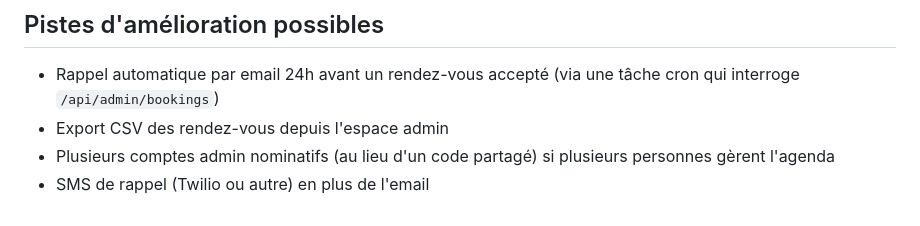
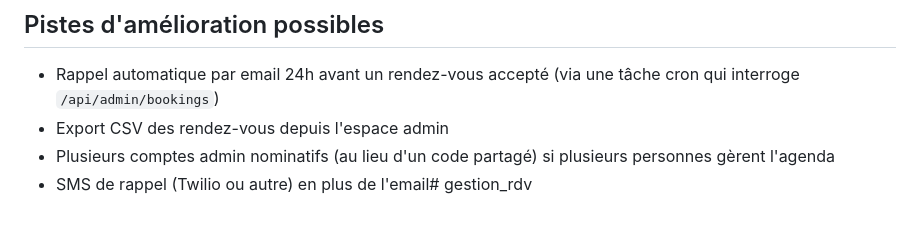
Before and after one commit to nadhiroff/gestion_rdv, a Markdown page: README.md, the part around the change. Drawn GitHub-style.

```diff
--- a/README.md
+++ b/README.md
@@ -146,4 +146,4 @@ sudo systemctl enable --now rdv-api
 - Rappel automatique par email 24h avant un rendez-vous accepté (via une tâche cron qui interroge `/api/admin/bookings`)
 - Export CSV des rendez-vous depuis l'espace admin
 - Plusieurs comptes admin nominatifs (au lieu d'un code partagé) si plusieurs personnes gèrent l'agenda
-- SMS de rappel (Twilio ou autre) en plus de l'email
+- SMS de rappel (Twilio ou autre) en plus de l'email# gestion_rdv
```
